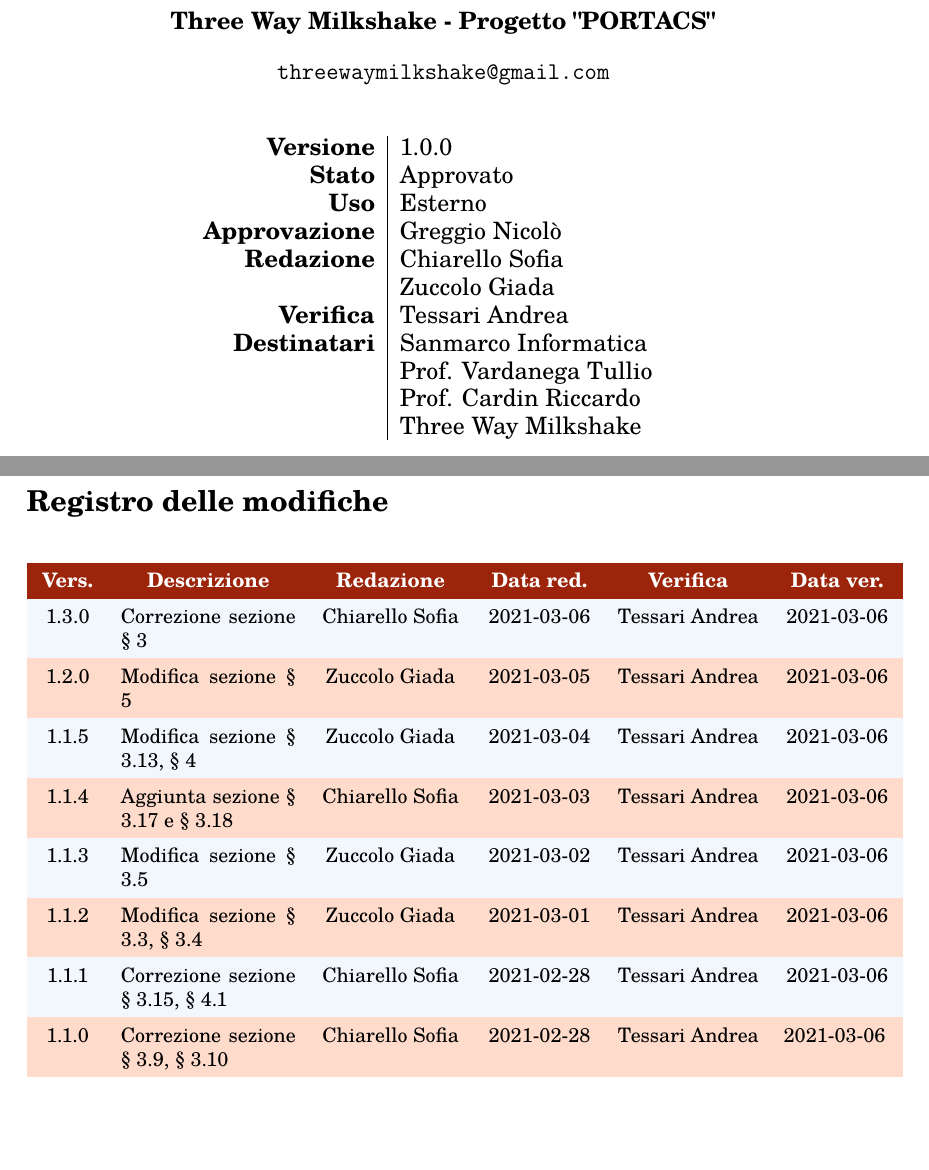
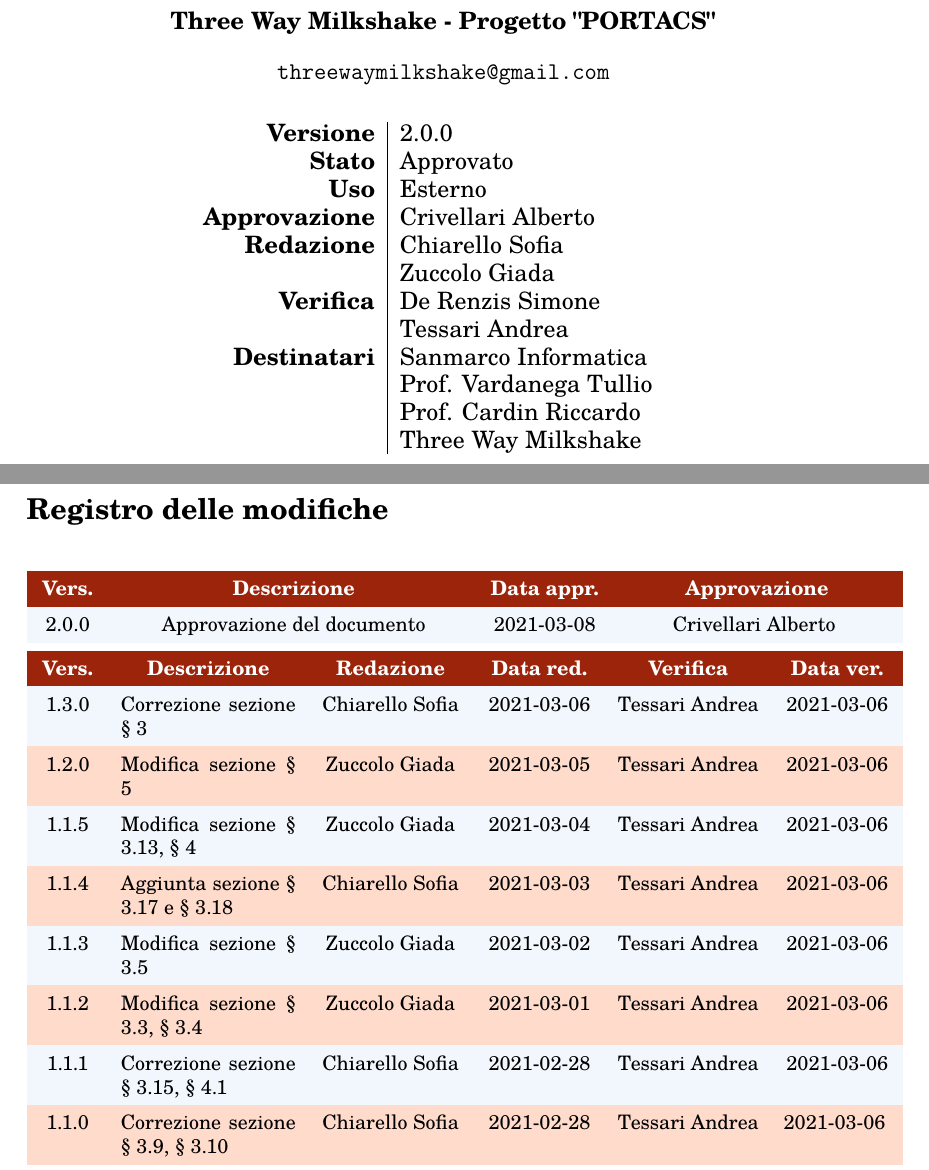
Before and after one commit to Three-Way-Milkshake/docs, a LaTeX document (01_RR/esterni/doc_esterna/analisi_dei_requisiti/analisi_dei_requisiti.tex, which reads 01_RR/esterni/doc_esterna/analisi_dei_requisiti/config/changelog_input.tex, 01_RR/esterni/doc_esterna/analisi_dei_requisiti/config/titlepage_input.tex): two parts of pages 1 and 2 of 58, joined at a grey line, cut so that both start at the same text, the shorter picture padded with empty space. Compiled offline with pdfLaTeX.

Commit message:
approving adr 2.0.0

```diff
--- a/01_RR/esterni/doc_esterna/analisi_dei_requisiti/config/changelog_input.tex
+++ b/01_RR/esterni/doc_esterna/analisi_dei_requisiti/config/changelog_input.tex
@@ -1,3 +1,7 @@
+\approvingTable{
+    2.0.0 & Approvazione del documento & 2021-03-08 & Crivellari Alberto
+}
+
 \changelogTable{
     1.3.0 & Correzione sezione \S\ 3   & Chiarello Sofia & 2021-03-06 & Tessari Andrea & 2021-03-06
     \tabularnewline
--- a/01_RR/esterni/doc_esterna/analisi_dei_requisiti/config/titlepage_input.tex
+++ b/01_RR/esterni/doc_esterna/analisi_dei_requisiti/config/titlepage_input.tex
@@ -1,11 +1,11 @@
 % Configurazione della pagina iniziale
 \newcommand{\doctitle}{Analisi dei requisiti}
 \newcommand{\docdate}{ } % lasciare vuoto (uno carattere di spazio) per i documenti che non sono verbali, così non viene scritta la data
-\newcommand{\rev}{1.0.0}
+\newcommand{\rev}{2.0.0}
 \newcommand{\stato}{Approvato}
 \newcommand{\uso}{Esterno}
-\newcommand{\approv}{Greggio Nicolò}
+\newcommand{\approv}{Crivellari Alberto}
 \newcommand{\red}{Chiarello Sofia\\& Zuccolo Giada}
-\newcommand{\ver}{Tessari Andrea}
+\newcommand{\ver}{De Renzis Simone\\& Tessari Andrea}
 \newcommand{\dest}{Sanmarco Informatica\\ Prof. Vardanega Tullio\\ Prof. Cardin Riccardo\\ Three Way Milkshake}
 \newcommand{\describedoc}{Analisi dei Requisiti del gruppo Three Way Milkshake nella realizzazione del progetto\textsubscript{G} PORTACS}
```
Also changed, not shown: 01_RR/esterni/doc_esterna/analisi_dei_requisiti/analisi_dei_requisiti.pdf.
